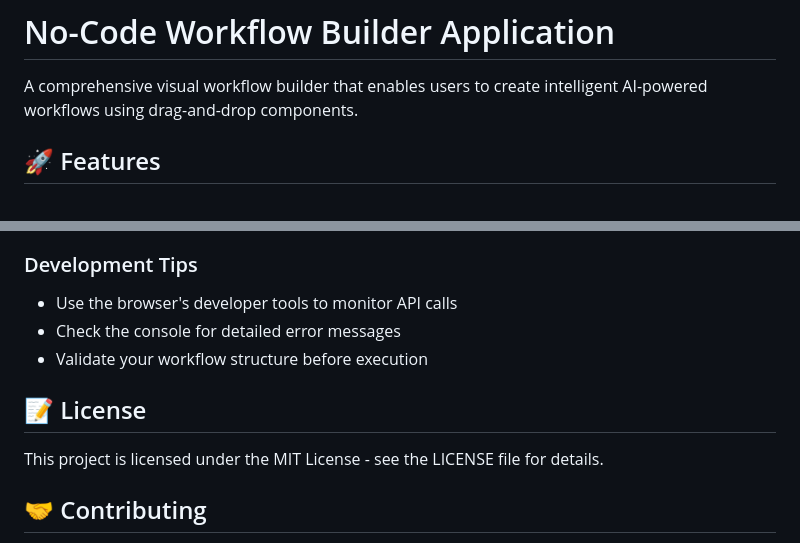
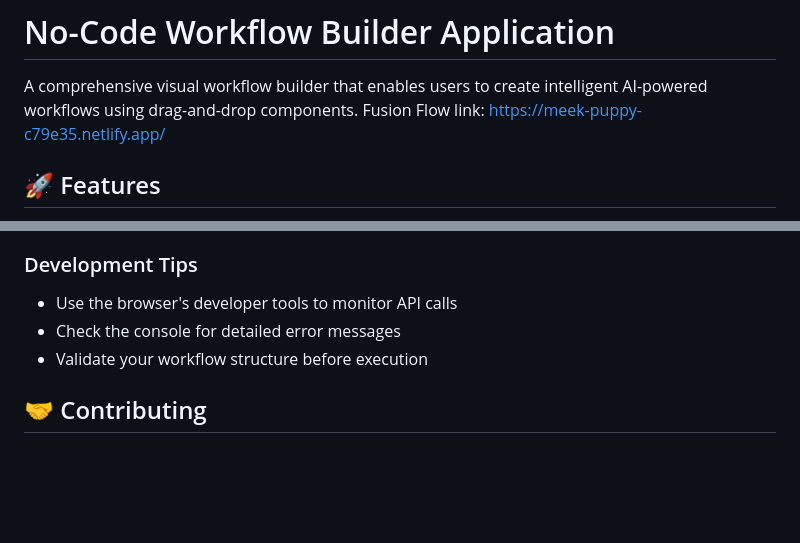
Before and after one commit to soha-nabi/FusionFlow, a Markdown page: README.md, 2 parts joined by grey strips. GitHub-like rendering; blank space fills up the shorter version.

```diff
--- a/README.md
+++ b/README.md
@@ -1,6 +1,8 @@
 # No-Code Workflow Builder Application
 
 A comprehensive visual workflow builder that enables users to create intelligent AI-powered workflows using drag-and-drop components.
+Fusion Flow
+link: https://meek-puppy-c79e35.netlify.app/
 
 ## 🚀 Features
 
@@ -190,10 +192,6 @@ src/
 - Check the console for detailed error messages
 - Validate your workflow structure before execution
 
-## 📝 License
-
-This project is licensed under the MIT License - see the LICENSE file for details.
-
 ## 🤝 Contributing
 
 1. Fork the repository
```
